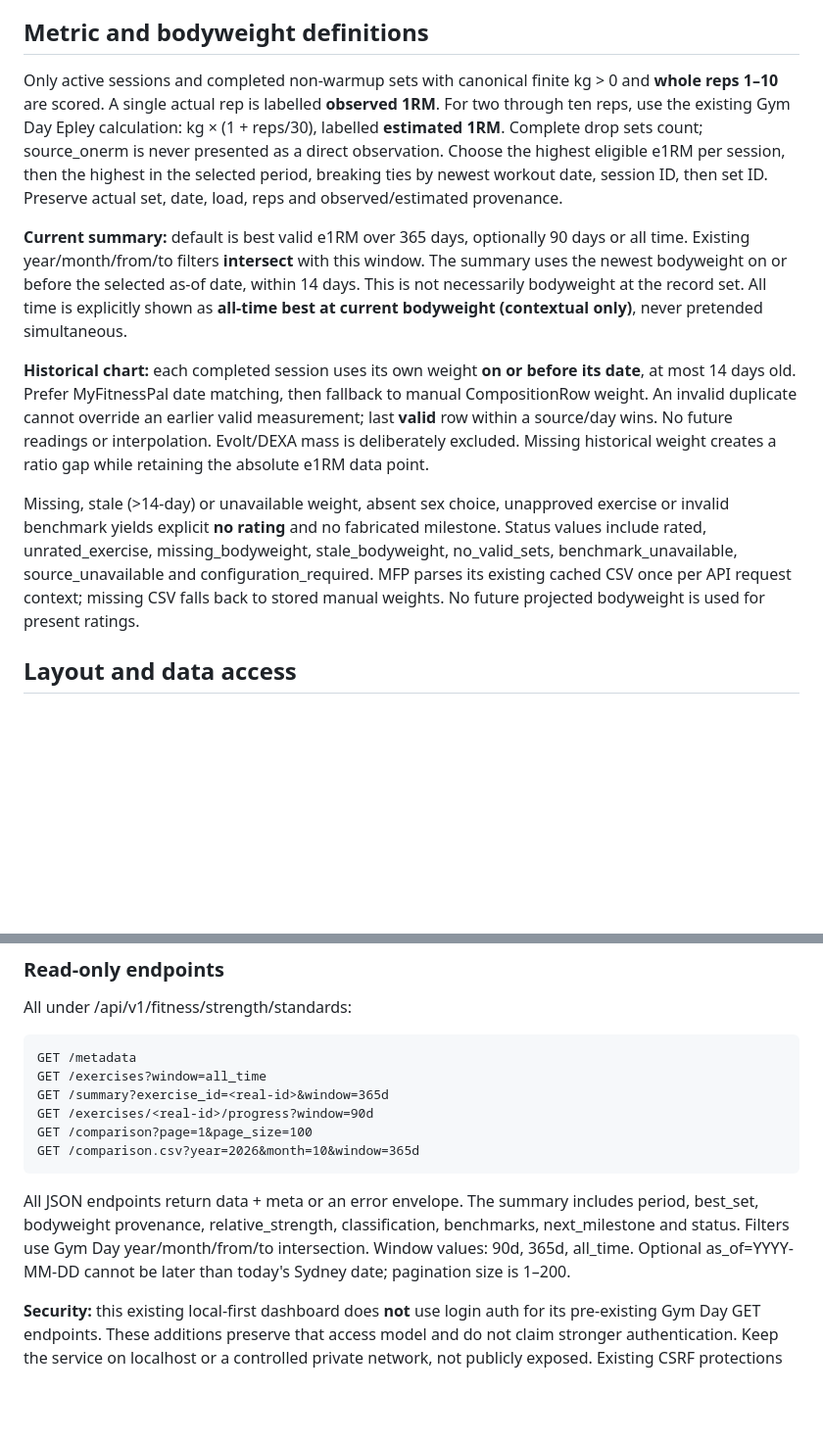
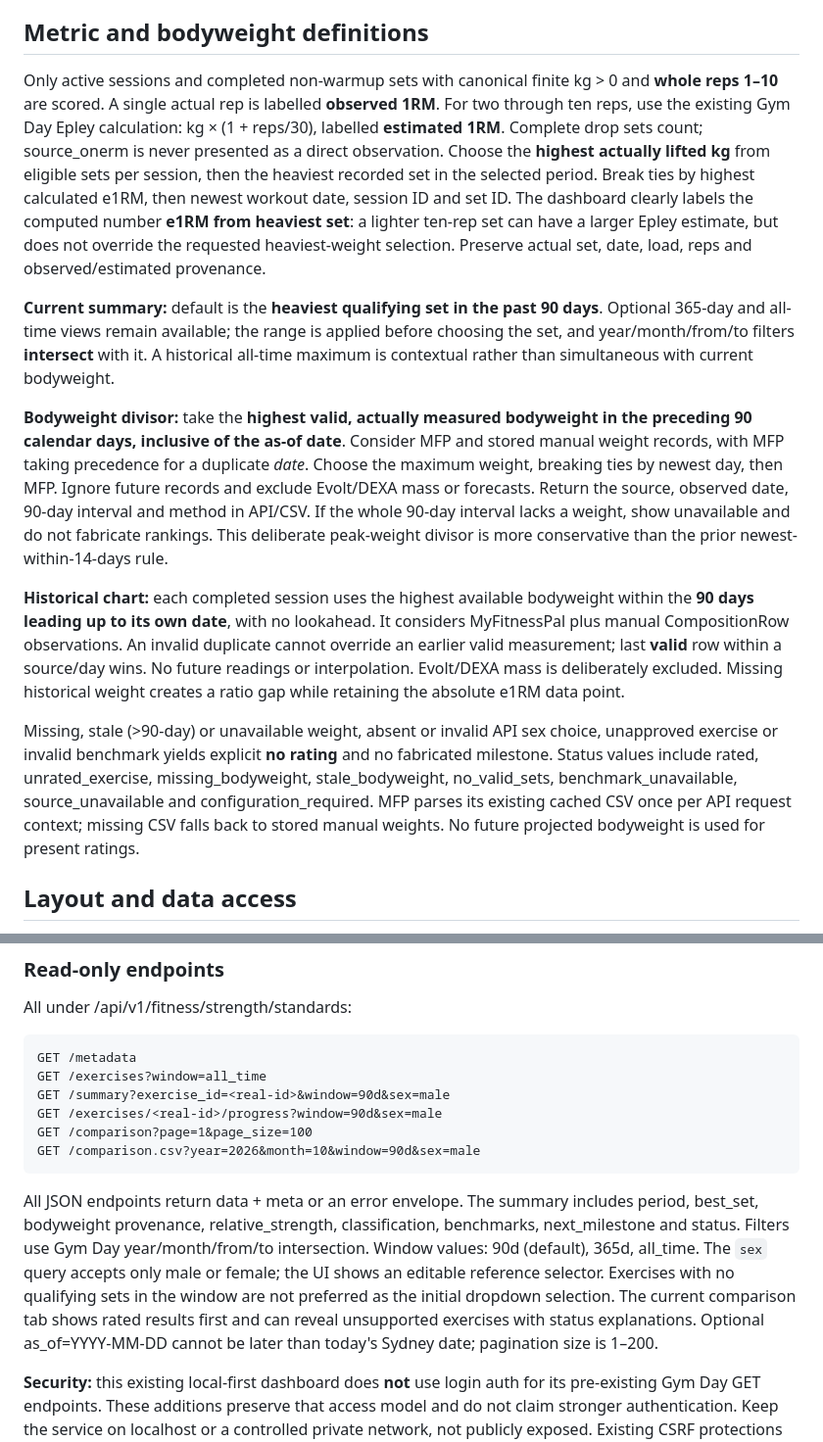
Before and after one commit to Jarrod95/Life-Dashboard, a Markdown page: docs/strength-standards.md, 2 parts joined by grey strips. Shown at 98% size. Drawn GitHub-style; blank space fills up the shorter version.

Commit message:
docs(strength): explain exact barbell aliases, heaviest 90-day loads and peak weight

```diff
--- a/docs/strength-standards.md
+++ b/docs/strength-standards.md
@@ -61,13 +63,15 @@ The milestone thresholds are inclusive: bodyweight multiplied by intermediate, a
 
 ## Metric and bodyweight definitions
 
-Only active sessions and completed non-warmup sets with canonical finite kg > 0 and **whole reps 1–10** are scored. A single actual rep is labelled **observed 1RM**. For two through ten reps, use the existing Gym Day Epley calculation: kg × (1 + reps/30), labelled **estimated 1RM**. Complete drop sets count; source_onerm is never presented as a direct observation. Choose the highest eligible e1RM per session, then the highest in the selected period, breaking ties by newest workout date, session ID, then set ID. Preserve actual set, date, load, reps and observed/estimated provenance.
+Only active sessions and completed non-warmup sets with canonical finite kg > 0 and **whole reps 1–10** are scored. A single actual rep is labelled **observed 1RM**. For two through ten reps, use the existing Gym Day Epley calculation: kg × (1 + reps/30), labelled **estimated 1RM**. Complete drop sets count; source_onerm is never presented as a direct observation. Choose the **highest actually lifted kg** from eligible sets per session, then the heaviest recorded set in the selected period. Break ties by highest calculated e1RM, then newest workout date, session ID and set ID. The dashboard clearly labels the computed number **e1RM from heaviest set**: a lighter ten-rep set can have a larger Epley estimate, but does not override the requested heaviest-weight selection. Preserve actual set, date, load, reps and observed/estimated provenance.
 
-**Current summary:** default is best valid e1RM over 365 days, optionally 90 days or all time. Existing year/month/from/to filters **intersect** with this window. The summary uses the newest bodyweight on or before the selected as-of date, within 14 days. This is not necessarily bodyweight at the record set. All time is explicitly shown as **all-time best at current bodyweight (contextual only)**, never pretended simultaneous.
+**Current summary:** default is the **heaviest qualifying set in the past 90 days**. Optional 365-day and all-time views remain available; the range is applied before choosing the set, and year/month/from/to filters **intersect** with it. A historical all-time maximum is contextual rather than simultaneous with current bodyweight.
 
-**Historical chart:** each completed session uses its own weight **on or before its date**, at most 14 days old. Prefer MyFitnessPal date matching, then fallback to manual CompositionRow weight. An invalid duplicate cannot override an earlier valid measurement; last **valid** row within a source/day wins. No future readings or interpolation. Evolt/DEXA mass is deliberately excluded. Missing historical weight creates a ratio gap while retaining the absolute e1RM data point.
+**Bodyweight divisor:** take the **highest valid, actually measured bodyweight in the preceding 90 calendar days, inclusive of the as-of date**. Consider MFP and stored manual weight records, with MFP taking precedence for a duplicate *date*. Choose the maximum weight, breaking ties by newest day, then MFP. Ignore future records and exclude Evolt/DEXA mass or forecasts. Return the source, observed date, 90-day interval and method in API/CSV. If the whole 90-day interval lacks a weight, show unavailable and do not fabricate rankings. This deliberate peak-weight divisor is more conservative than the prior newest-within-14-days rule.
 
-Missing, stale (>14-day) or unavailable weight, absent sex choice, unapproved exercise or invalid benchmark yields explicit **no rating** and no fabricated milestone. Status values include rated, unrated_exercise, missing_bodyweight, stale_bodyweight, no_valid_sets, benchmark_unavailable, source_unavailable and configuration_required. MFP parses its existing cached CSV once per API request context; missing CSV falls back to stored manual weights. No future projected bodyweight is used for present ratings.
+**Historical chart:** each completed session uses the highest available bodyweight within the **90 days leading up to its own date**, with no lookahead. It considers MyFitnessPal plus manual CompositionRow observations. An invalid duplicate cannot override an earlier valid measurement; last **valid** row within a source/day wins. No future readings or interpolation. Evolt/DEXA mass is deliberately excluded. Missing historical weight creates a ratio gap while retaining the absolute e1RM data point.
+
+Missing, stale (>90-day) or unavailable weight, absent or invalid API sex choice, unapproved exercise or invalid benchmark yields explicit **no rating** and no fabricated milestone. Status values include rated, unrated_exercise, missing_bodyweight, stale_bodyweight, no_valid_sets, benchmark_unavailable, source_unavailable and configuration_required. MFP parses its existing cached CSV once per API request context; missing CSV falls back to stored manual weights. No future projected bodyweight is used for present ratings.
 
 ## Layout and data access
 
@@ -84,13 +88,13 @@ All under /api/v1/fitness/strength/standards:
 ~~~text
 GET /metadata
 GET /exercises?window=all_time
-GET /summary?exercise_id=<real-id>&window=365d
-GET /exercises/<real-id>/progress?window=90d
+GET /summary?exercise_id=<real-id>&window=90d&sex=male
+GET /exercises/<real-id>/progress?window=90d&sex=male
 GET /comparison?page=1&page_size=100
-GET /comparison.csv?year=2026&month=10&window=365d
+GET /comparison.csv?year=2026&month=10&window=90d&sex=male
 ~~~
 
-All JSON endpoints return data + meta or an error envelope. The summary includes period, best_set, bodyweight provenance, relative_strength, classification, benchmarks, next_milestone and status. Filters use Gym Day year/month/from/to intersection. Window values: 90d, 365d, all_time. Optional as_of=YYYY-MM-DD cannot be later than today's Sydney date; pagination size is 1–200.
+All JSON endpoints return data + meta or an error envelope. The summary includes period, best_set, bodyweight provenance, relative_strength, classification, benchmarks, next_milestone and status. Filters use Gym Day year/month/from/to intersection. Window values: 90d (default), 365d, all_time. The `sex` query accepts only male or female; the UI shows an editable reference selector. Exercises with no qualifying sets in the window are not preferred as the initial dropdown selection. The current comparison tab shows rated results first and can reveal unsupported exercises with status explanations. Optional as_of=YYYY-MM-DD cannot be later than today's Sydney date; pagination size is 1–200.
 
 **Security:** this existing local-first dashboard does **not** use login auth for its pre-existing Gym Day GET endpoints. These additions preserve that access model and do not claim stronger authentication. Keep the service on localhost or a controlled private network, not publicly exposed. Existing CSRF protections apply to mutating requests and were not changed. No new persistent tables, database mutations, credentials, private archives or personal weight CSVs are added to Git.
 
```
Also changed, not shown: other parts of docs/strength-standards.md (+5 -3 lines).
